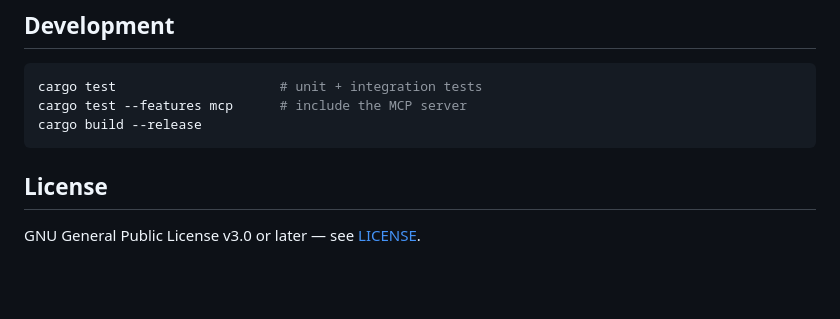
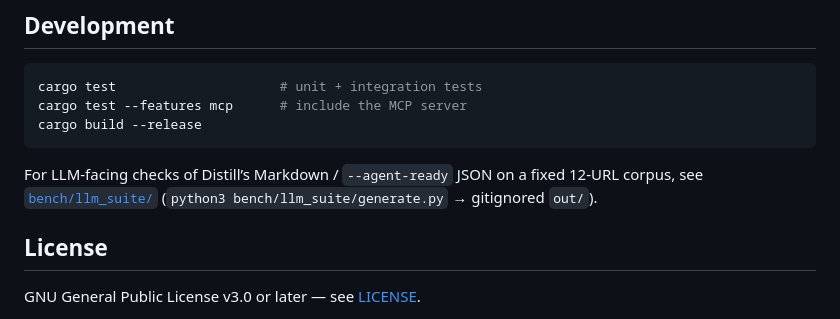
Before and after one commit to gokulnair2001/distill, a Markdown page: README.md, the part around the change. Rendered like a GitHub page; blank space fills up the shorter version.

Commit message:
docs: link LLM suite from README

````diff
--- a/README.md
+++ b/README.md
@@ -302,6 +302,10 @@ cargo test --features mcp      # include the MCP server
 cargo build --release
 ```
 
+For LLM-facing checks of Distill’s Markdown / `--agent-ready` JSON on a fixed
+12-URL corpus, see [`bench/llm_suite/`](bench/llm_suite/)
+(`python3 bench/llm_suite/generate.py` → gitignored `out/`).
+
 ## License
 
 GNU General Public License v3.0 or later — see [LICENSE](LICENSE).
````
